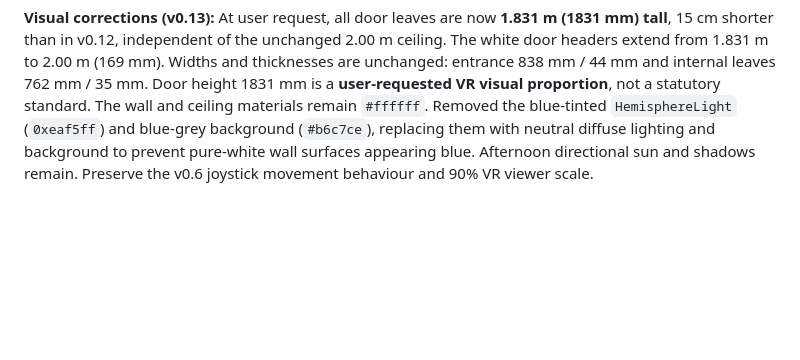
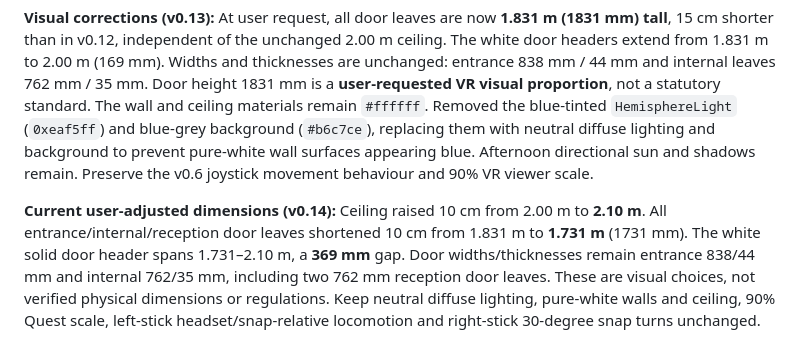
Before and after one commit to kuke2013-hub/london-flat-vr, a Markdown page: README.md, the part around the change. Rendered like a GitHub page; blank space fills up the shorter version.

Commit message:
Record v0.14 user adjustments to door and ceiling heights

```diff
--- a/README.md
+++ b/README.md
@@ -58,3 +58,5 @@ As of shell **v0.6**, the user has tested and confirmed that both Quest 3 joysti
 **Historical door sizing (v0.12, superseded by v0.13):** User supplied typical door sizes to replace the old 1.76 m provisional panels. In v0.12 the doors were modelled as **1,981 mm tall** (`PLAN.doorHeight = 1.981 m`), independently of the ceiling. The **flat entrance leaf is 838 mm wide and 44 mm thick** (`kind:'entrance'`); **bedroom and bathroom leaves are 762 mm wide and 35 mm thick** (`kind:'internal'`); the reception double opening holds **two separate 762 mm leaves** (total leaf width 1,524 mm). Door spans, wall openings, rendered panels and front-door collision geometry are coordinated with the dimensions in `PLAN.doorStandards`. The entrance 44 mm thickness reflects the supplied FD30S door specification, but this virtual model is **not fire-safety or accessibility certified**; frame thickness and wheelchair clear opening have not been verified. In that earlier version, with a **2.00 m virtual ceiling**, the 1.981 m leaf left only **19 mm above the leaf**; the user subsequently requested 1.831 m doors for visual proportions. This is a VR representation, not a construction-ready frame. Do not auto-shorten the doors with ceiling adjustments. Keep walls and ceiling pure white, the Quest viewer rig at 90%, and the confirmed left/right joysticks unmodified.
 
 **Visual corrections (v0.13):** At user request, all door leaves are now **1.831 m (1831 mm) tall**, 15 cm shorter than in v0.12, independent of the unchanged 2.00 m ceiling. The white door headers extend from 1.831 m to 2.00 m (169 mm). Widths and thicknesses are unchanged: entrance 838 mm / 44 mm and internal leaves 762 mm / 35 mm. Door height 1831 mm is a **user-requested VR visual proportion**, not a statutory standard. The wall and ceiling materials remain `#ffffff`. Removed the blue-tinted `HemisphereLight` (`0xeaf5ff`) and blue-grey background (`#b6c7ce`), replacing them with neutral diffuse lighting and background to prevent pure-white wall surfaces appearing blue. Afternoon directional sun and shadows remain. Preserve the v0.6 joystick movement behaviour and 90% VR viewer scale.
+
+**Current user-adjusted dimensions (v0.14):** Ceiling raised 10 cm from 2.00 m to **2.10 m**. All entrance/internal/reception door leaves shortened 10 cm from 1.831 m to **1.731 m** (1731 mm). The white solid door header spans 1.731–2.10 m, a **369 mm** gap. Door widths/thicknesses remain entrance 838/44 mm and internal 762/35 mm, including two 762 mm reception door leaves. These are visual choices, not verified physical dimensions or regulations. Keep neutral diffuse lighting, pure-white walls and ceiling, 90% Quest scale, left-stick headset/snap-relative locomotion and right-stick 30-degree snap turns unchanged.
```
